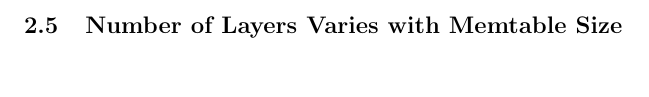
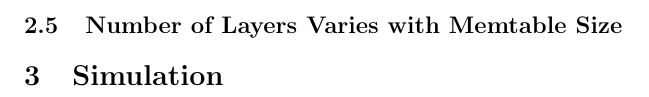
Before and after one commit to asross/cs265, a LaTeX document (265project.tex): part of page 5 of 5, cut so that both start at the same text. Compiled offline with pdfLaTeX.

Commit message:
updated modeling

```diff
--- a/265project.tex
+++ b/265project.tex
@@ -139,4 +139,7 @@ $$ \\
 Expected cost of read on item in $d_{hf}$: $E[C_{hf}]= p(cache_{hf}) + 0 + \sum_{i=1}^j p(Li_{hf}) * i$\\ \\
 %table showing expected effect of change in difft variables
 \subsection{Number of Layers Varies with Memtable Size}
+
+\section{Simulation}
+
 \end{document}
```
